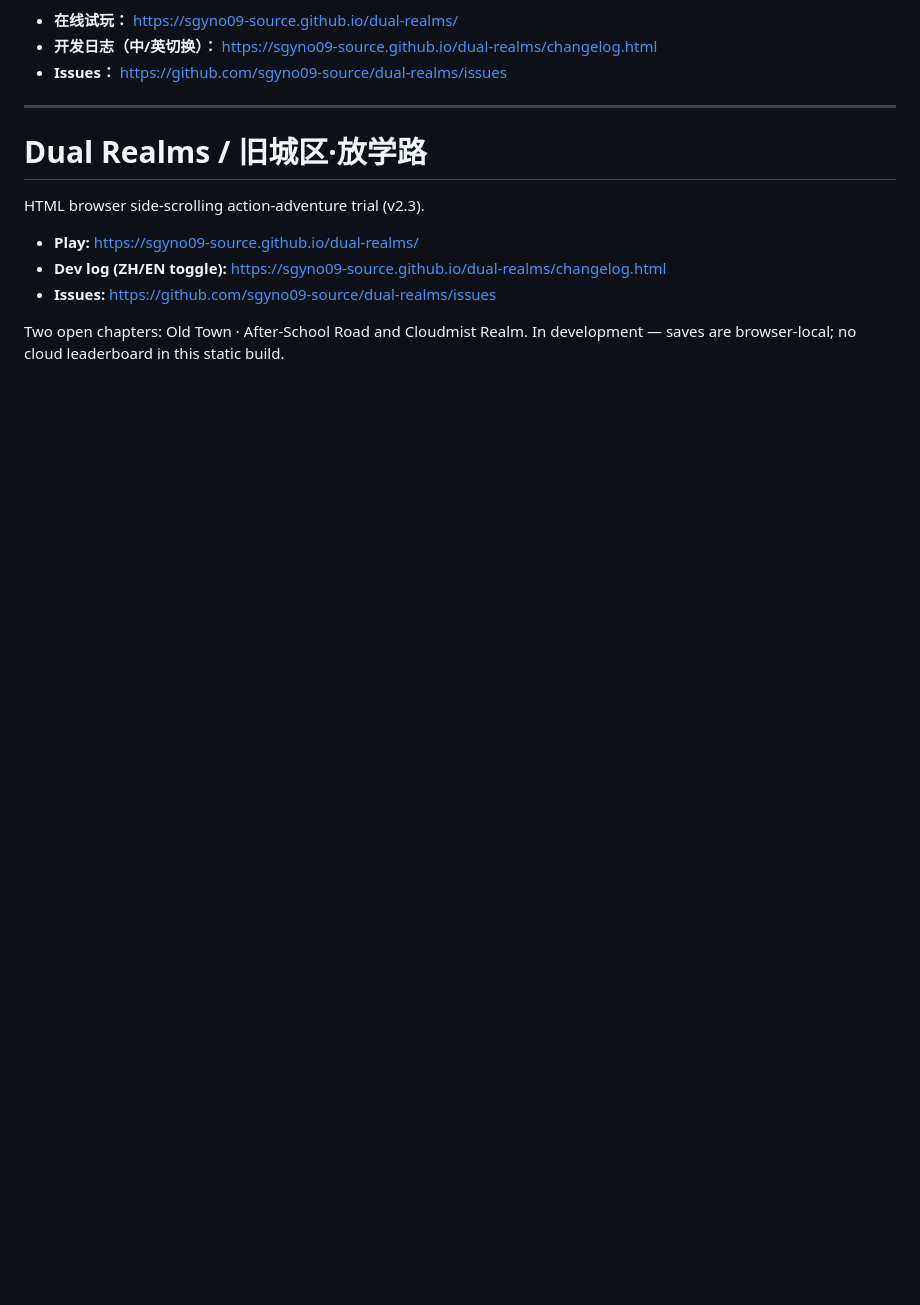
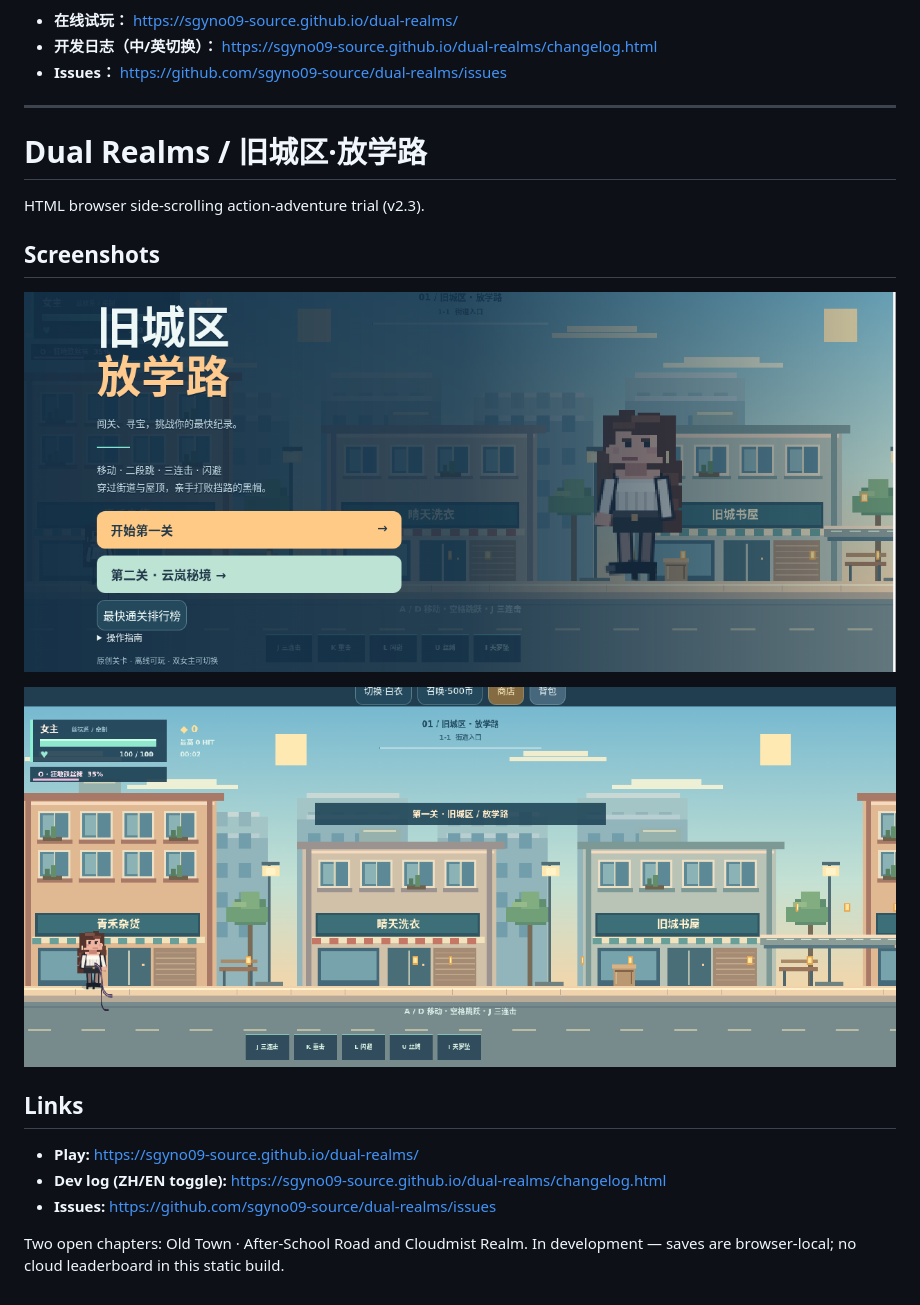
Before and after one commit to sgyno09-source/dual-realms, a Markdown page: README.md, the part around the change printed below. Drawn GitHub-style; pictures changed too: assets/gameplay-old-town.png (added), assets/title.png (added); blank space fills up the shorter version.

```diff
--- a/README.md
+++ b/README.md
@@ -12,6 +20,14 @@ HTML 浏览器双女主横版动作冒险试玩（2.3）。
 
 HTML browser side-scrolling action-adventure trial (v2.3).
 
+## Screenshots
+
+![Title screen · Old Town](assets/title.png)
+
+![Stage 1 · Old Town gameplay](assets/gameplay-old-town.png)
+
+## Links
+
 - **Play:** https://sgyno09-source.github.io/dual-realms/
 - **Dev log (ZH/EN toggle):** https://sgyno09-source.github.io/dual-realms/changelog.html
 - **Issues:** https://github.com/sgyno09-source/dual-realms/issues
```
Also changed, not shown: other parts of README.md (+8 -0 lines).
